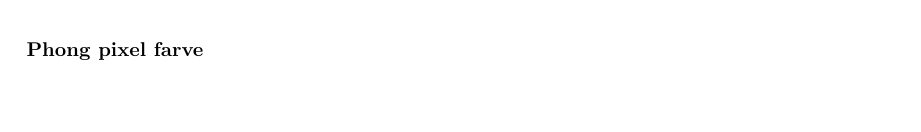
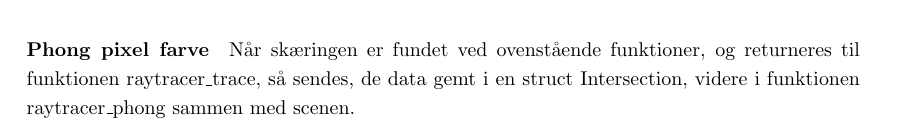
Before and after one commit to AAUSoftwareStudentGroup/P1-Raytracing, a LaTeX document (problem/main.tex, which reads problem/subsubsection/beskrivelse_af_raytracer.tex): part of page 50 of 63, cut at the place of the change, the shorter picture padded with empty space. Compiled offline with pdfLaTeX.

Commit message:
Tilføjer del til phong beskrivelse

```diff
--- a/problem/subsubsection/beskrivelse_af_raytracer.tex
+++ b/problem/subsubsection/beskrivelse_af_raytracer.tex
@@ -123,3 +123,4 @@ Dernæst tjekkes det om punktet i trekantens plan ligger indenfor trekanten??
 
 
 \paragraph{Phong pixel farve}
+Når skæringen er fundet ved ovenstående funktioner, og returneres til funktionen raytracer\_trace, så sendes, de data gemt i en struct Intersection, videre i funktionen raytracer\_phong sammen med scenen.
```
Also changed, not shown: 1 other file.
